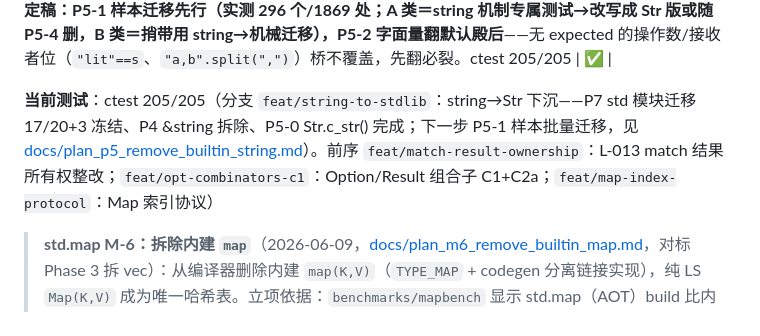
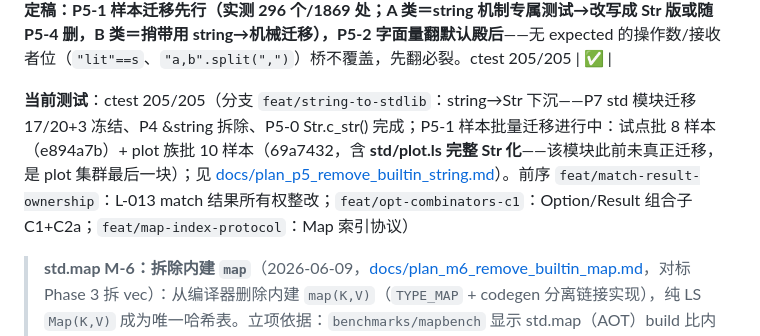
Before and after one commit to Lost-Odyssey/LS, a Markdown page: CLAUDE.md, the part around the change. Drawn GitHub-style.

Commit message:
@ 文档：CLAUDE.md 当前测试行记录 P5-1 plot 族批（10 样本 + std/plot.ls 完整 Str 化）
Co-Authored-By: Claude Opus 4.8 (1M context) <noreply@anthropic.com>
@

```diff
--- a/CLAUDE.md
+++ b/CLAUDE.md
@@ -191,7 +191,7 @@ cd build && ctest --output-on-failure -C Release
 
 | — | **string→Str P4+P5-0：&string 拆除 + Str.c_str()**（2026-06-12，commit 32c7fde/fdfc42a，[docs/plan_p5_remove_builtin_string.md](docs/plan_p5_remove_builtin_string.md)）：**P4** 拆用户面 `&string`/`&!string`——checker TYPE_NODE_REFERENCE 白名单删 TYPE_STRING（报错指引 &Str）、`&!x` 表达式操作数限 struct；codegen type_to_llvm TYPE_REFERENCE **统一 pointer ABI**（删唯一 by-value 特例＝只读 &string，`&!string` 本就是 pointer）+ fn 参数注册删 unwrap fallthrough；删 35 个**未注册**遗留样本 borrow_*/mutref_*（M6-0 删 mapref 先例）；std/hash.ls `fxhash_str(&string)→(string)`（plain by-value 本就是 cap=-2 运行时借用，零拷贝不变）；负向 smoke `test_string_borrow_reject`。**LS_CAP_BORROWED 与 plain string 参数借用 ABI 不动（P5-4 才删）**。**P5-0** `Str.c_str(&!self)->*u8`：静态字面量（cap==0&&len>0）零拷贝直返——字面量经 LLVMBuildGlobalStringPtr 发射，.rodata **天然 NUL 结尾**（读码确认）；owned/空/nil-data 走 reserve(len+1)+data[len]=0（len 不变，摊还 O(1)）；解冻 c/os 先决就此解除；`test_str_cstr` 经 CRT strlen 回读五态 0/0/0。**P5 顺序定稿：P5-1 样本迁移先行（实测 296 个/1869 处；A 类＝string 机制专属测试→改写成 Str 版或随 P5-4 删，B 类＝捎带用 string→机械迁移），P5-2 字面量翻默认殿后**——无 expected 的操作数/接收者位（`"lit"==s`、`"a,b".split(",")`）桥不覆盖，先翻必裂。ctest 205/205 | ✅ |
 
-**当前测试**：ctest 205/205（分支 `feat/string-to-stdlib`：string→Str 下沉——P7 std 模块迁移 17/20+3 冻结、P4 &string 拆除、P5-0 Str.c_str() 完成；下一步 P5-1 样本批量迁移，见 [docs/plan_p5_remove_builtin_string.md](docs/plan_p5_remove_builtin_string.md)）。前序 `feat/match-result-ownership`：L-013 match 结果所有权整改；`feat/opt-combinators-c1`：Option/Result 组合子 C1+C2a；`feat/map-index-protocol`：Map 索引协议）
+**当前测试**：ctest 205/205（分支 `feat/string-to-stdlib`：string→Str 下沉——P7 std 模块迁移 17/20+3 冻结、P4 &string 拆除、P5-0 Str.c_str() 完成；P5-1 样本批量迁移进行中：试点批 8 样本（e894a7b）+ plot 族批 10 样本（69a7432，含 **std/plot.ls 完整 Str 化**——该模块此前未真正迁移，是 plot 集群最后一块）；见 [docs/plan_p5_remove_builtin_string.md](docs/plan_p5_remove_builtin_string.md)）。前序 `feat/match-result-ownership`：L-013 match 结果所有权整改；`feat/opt-combinators-c1`：Option/Result 组合子 C1+C2a；`feat/map-index-protocol`：Map 索引协议）
 
 > **std.map M-6：拆除内建 `map`**（2026-06-09，[docs/plan_m6_remove_builtin_map.md](docs/plan_m6_remove_builtin_map.md)，对标 Phase 3 拆 vec）：从编译器删除内建 `map(K,V)`（`TYPE_MAP` + codegen 分离链接实现），纯 LS `Map(K,V)` 成为唯一哈希表。立项依据：`benchmarks/mapbench` 显示 std.map（AOT）build 比内建快 ~3.6×、lookup 持平或更快，且 ≥ C++ `unordered_map` / Rust 默认 HashMap。**M6-0** 前置清理消费方：删 12 个 `mapref_*`（内建 `&map` 借用诊断，用户 `&Map` 诊断属未设计特性）+ 注册；`closure_phase_c7` 改为「Map by-move 捕获 + 返回值观测」、`map_iter.each()` 改为回调内校验键值对（内建 map 是唯一 by-ref 捕获容器,拆除后用全局/返回观测替代）；`std/html.ls`/`test_mem_m4_matrix` 仅注释/已是 Map。**M6-1** 前端停收 `map(`（scanner 删 `TOKEN_MAP` 关键字 → `map` 退化 IDENTIFIER 故 `import std.map`/`Map`/`.map()` 方法均合法；parser 删类型解析 + `prefix_map_lit` 的 `->` 分支，新增 `map(` 报错负向 smoke `map_builtin_syntax_reject`）。**M6-2** 删 checker ~20 处 `TYPE_MAP` 分支（保留 `__from_pairs`/`Iterator` 用户容器路径）。**M6-3** 删 codegen 内建 map 发射（`codegen_map_method` ~2700 行 + `emit_map_helpers_for`/`ls_map_type`/`map_type_id`/`__ls_map_*`，分子步 + 每步全量 memcheck）。**M6-4** 删 types 层 `TYPE_MAP` 本体（枚举 + union `as.map` + `type_map` + clone/free/print/equals 分支）。`grep TYPE_MAP/TOKEN_MAP/type_map/codegen_map_method/__ls_map_/ls_map_type src/` 零命中；`Map(K,V)`/`import std.map`/`.map()`/`{k:v}` 字面量全部正常；json/嵌套 Map memcheck 0/0/0。ctest 180/180。
 >
```
